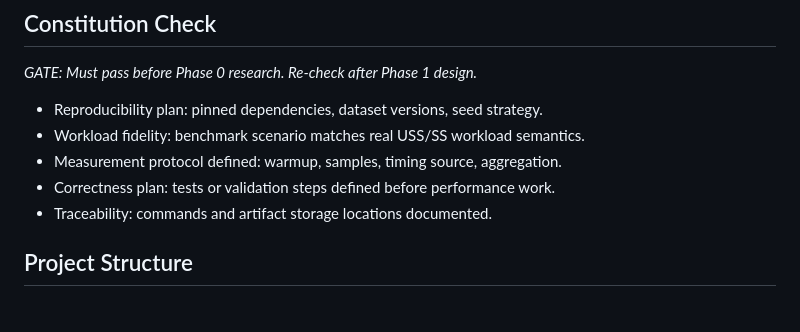
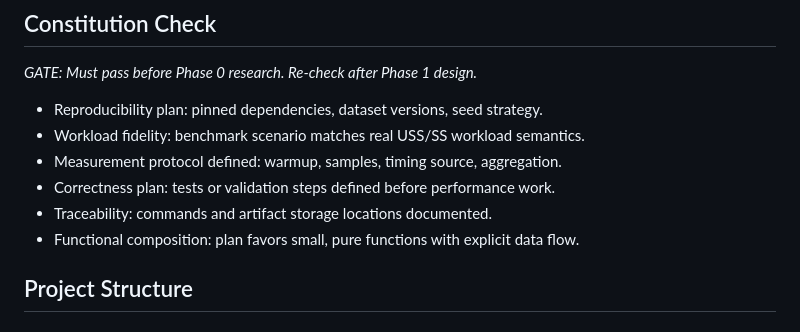
Before and after one commit to mattiasthalen/uss-ss-benchmark, a Markdown page: .specify/templates/plan-template.md, the part around the change. Rendered like a GitHub page.

```diff
--- a/.specify/templates/plan-template.md
+++ b/.specify/templates/plan-template.md
@@ -36,6 +36,7 @@
 - Measurement protocol defined: warmup, samples, timing source, aggregation.
 - Correctness plan: tests or validation steps defined before performance work.
 - Traceability: commands and artifact storage locations documented.
+- Functional composition: plan favors small, pure functions with explicit data flow.
 
 ## Project Structure
 
```
Also changed, not shown: .specify/memory/constitution.md (+12 -7 lines).
